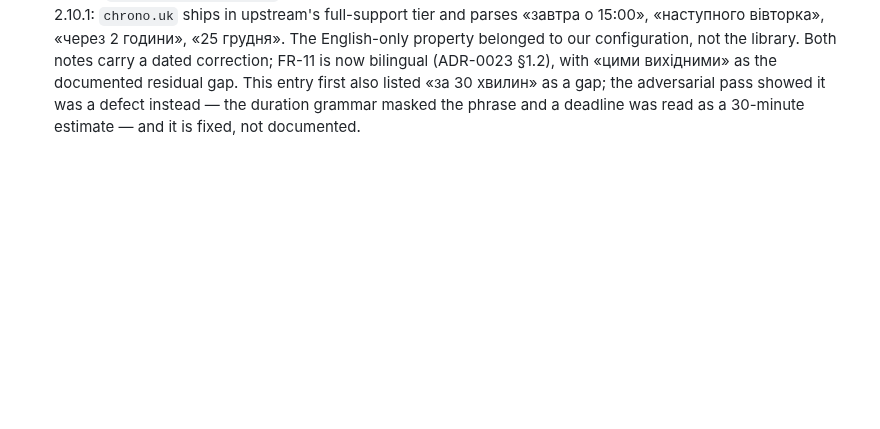
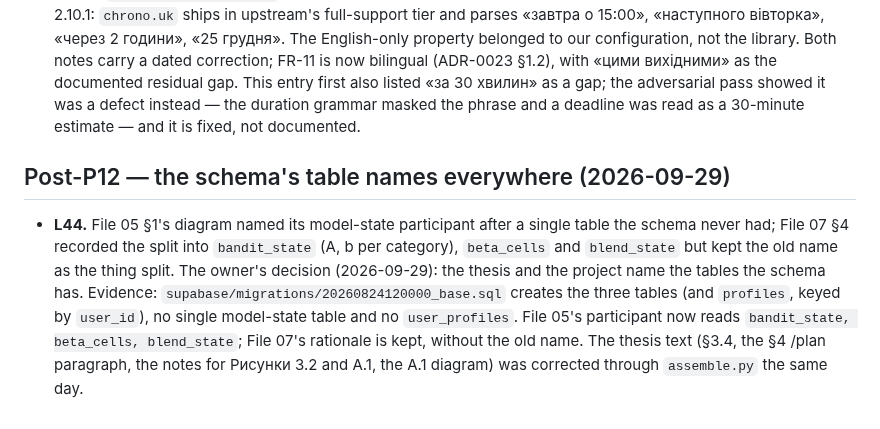
Before and after one commit to IKala4I/magister_work, a Markdown page: docs/thesis/spec-conflicts.md, the part around the change. Rendered like a GitHub page; blank space fills up the shorter version.

```diff
--- a/docs/thesis/spec-conflicts.md
+++ b/docs/thesis/spec-conflicts.md
@@ -580,3 +580,15 @@ analysis is part of that study (M9/#21 recomputed at the measured experiment rat
   вихідними» as the documented residual gap. This entry first also listed «за 30 хвилин» as a gap;
   the adversarial pass showed it was a defect instead — the duration grammar masked the phrase and
   a deadline was read as a 30-minute estimate — and it is fixed, not documented.
+
+## Post-P12 — the schema's table names everywhere (2026-09-29)
+
+- **L44.** File 05 §1's diagram named its model-state participant after a single table the schema
+  never had; File 07 §4 recorded the split into `bandit_state` (A, b per category), `beta_cells`
+  and `blend_state` but kept the old name as the thing split. The owner's decision (2026-09-29):
+  the thesis and the project name the tables the schema has. Evidence:
+  `supabase/migrations/20260824120000_base.sql` creates the three tables (and `profiles`, keyed by
+  `user_id`), no single model-state table and no `user_profiles`. File 05's participant now reads
+  `bandit_state, beta_cells, blend_state`; File 07's rationale is kept, without the old name. The
+  thesis text (§3.4, the §4 /plan paragraph, the notes for Рисунки 3.2 and А.1, the А.1 diagram)
+  was corrected through `assemble.py` the same day.
```
Also changed, not shown: specs/05_sequence_diagrams_RN.md (+1 -1 lines), specs/07_engine_internals_and_schema.md (+3 -3 lines).
